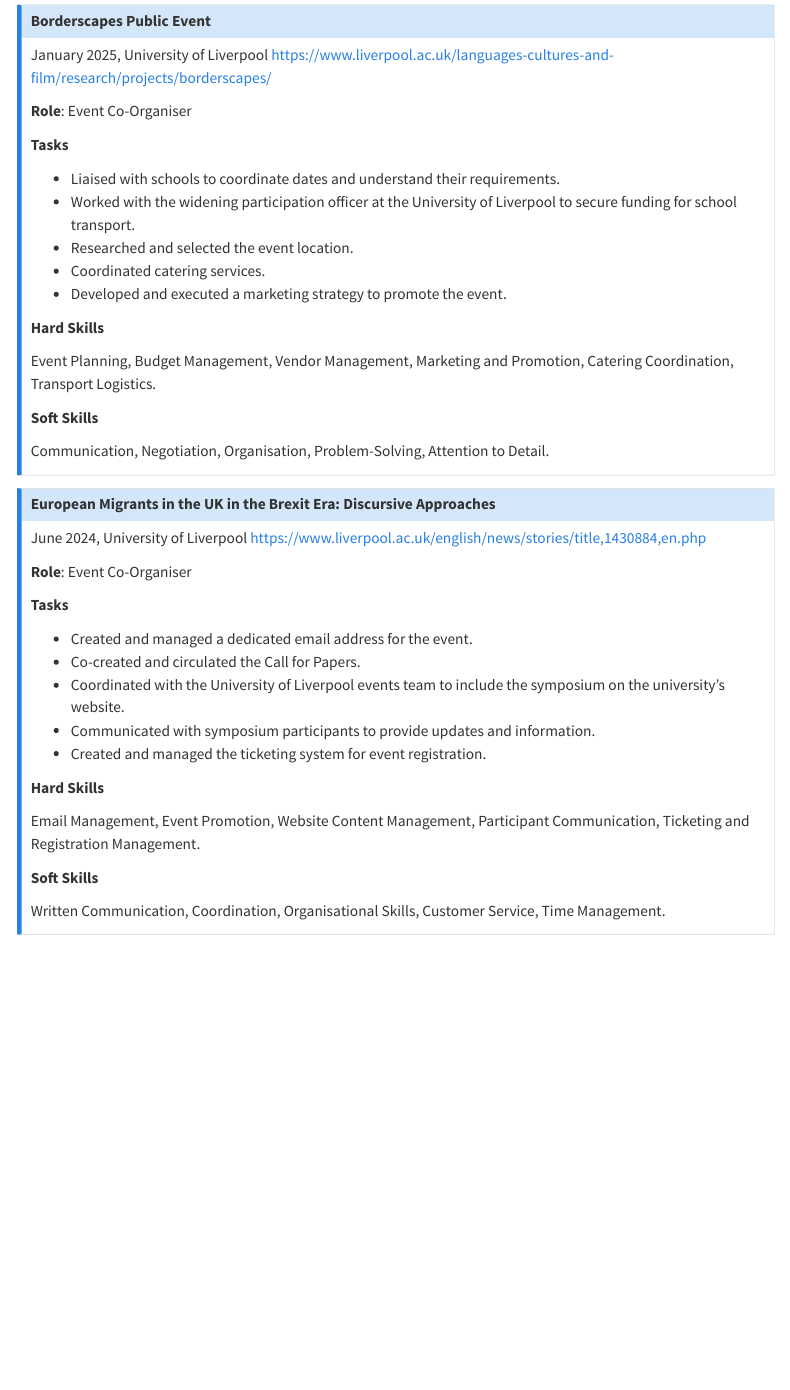
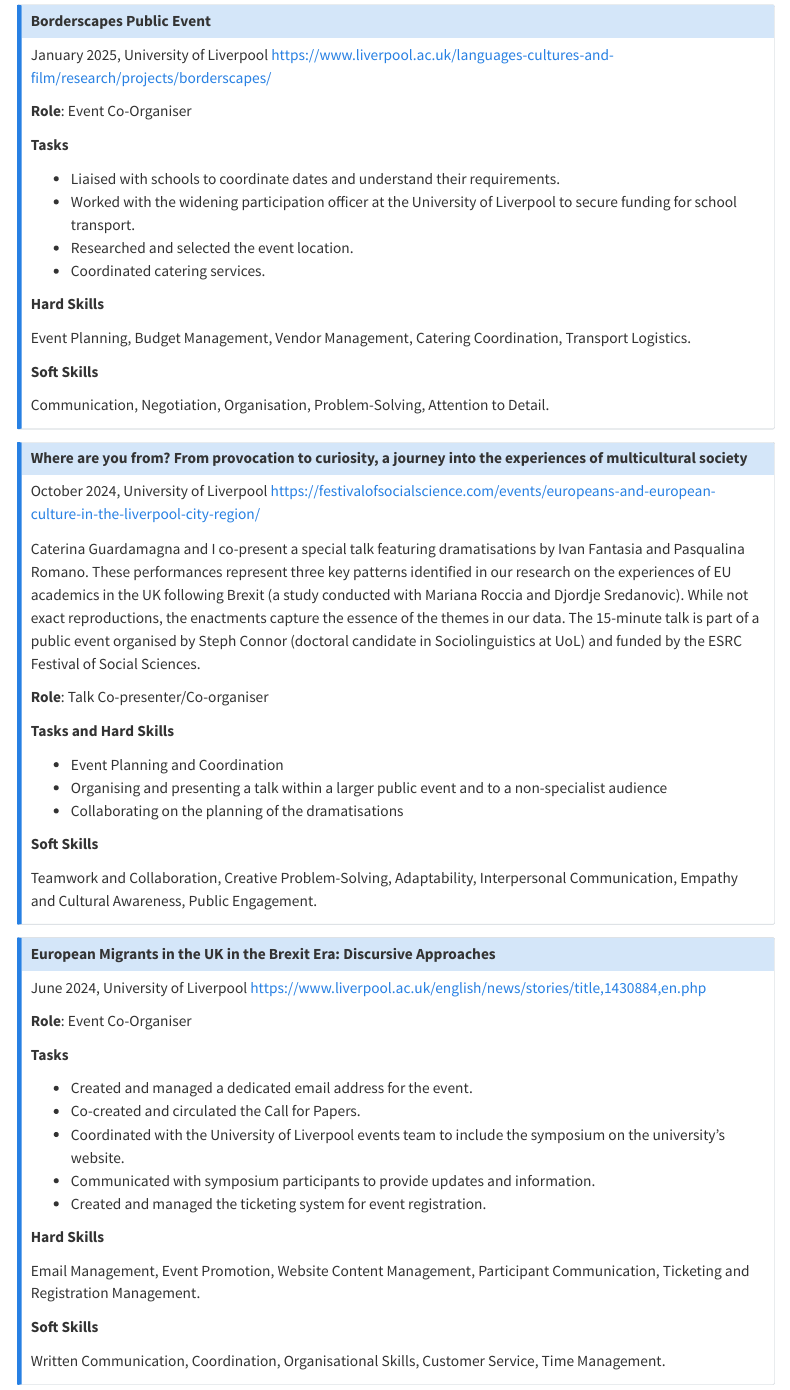
Before and after one commit to jesshampton/jesshampton.github.io, a Quarto document (events.qmd): the page in a window 1100 px wide, from 70 px down. Rendered offline with R 4.5, knitr and Pandoc in place of Quarto, with nearby package versions; menus at the side of the page are left out.

Commit message:
pubs and events

```diff
--- a/events.qmd
+++ b/events.qmd
@@ -12,14 +12,12 @@
 -   Worked with the widening participation officer at the University of Liverpool to secure funding for school transport.
 -   Researched and selected the event location.
 -   Coordinated catering services.
--   Developed and executed a marketing strategy to promote the event.
 
 **Hard Skills**
 
 Event Planning,
 Budget Management,
 Vendor Management,
-Marketing and Promotion,
 Catering Coordination,
 Transport Logistics.
 
@@ -31,6 +29,28 @@
 Problem-Solving,
 Attention to Detail.
 
+:::
+::: {.callout-note title="Where are you from? From provocation to curiosity, a journey into the experiences of multicultural society" icon=false}
+October 2024, University of Liverpool <https://festivalofsocialscience.com/events/europeans-and-european-culture-in-the-liverpool-city-region/>
+
+Caterina Guardamagna and I co-present a special talk featuring dramatisations by Ivan Fantasia and Pasqualina Romano. These performances represent three key patterns identified in our research on the experiences of EU academics in the UK following Brexit (a study conducted with Mariana Roccia and Djordje Sredanovic). While not exact reproductions, the enactments capture the essence of the themes in our data. The 15-minute talk is part of a public event organised by Steph Connor (doctoral candidate in Sociolinguistics at UoL) and funded by the ESRC Festival of Social Sciences.
+
+**Role**: Talk Co-presenter/Co-organiser
+
+**Tasks and Hard Skills**
+
+- Event Planning and Coordination
+- Organising and presenting a talk within a larger public event and to a non-specialist audience
+- Collaborating on the planning of the dramatisations
+
+**Soft Skills**
+
+Teamwork and Collaboration,
+Creative Problem-Solving,
+Adaptability,
+Interpersonal Communication,
+Empathy and Cultural Awareness,
+Public Engagement.
 :::
 
 ::: {.callout-note title="European Migrants in the UK in the Brexit Era: Discursive Approaches" icon=false}
```
Also changed, not shown: pubs.qmd (+2 -2 lines), docs/search.json, 2 other files.
